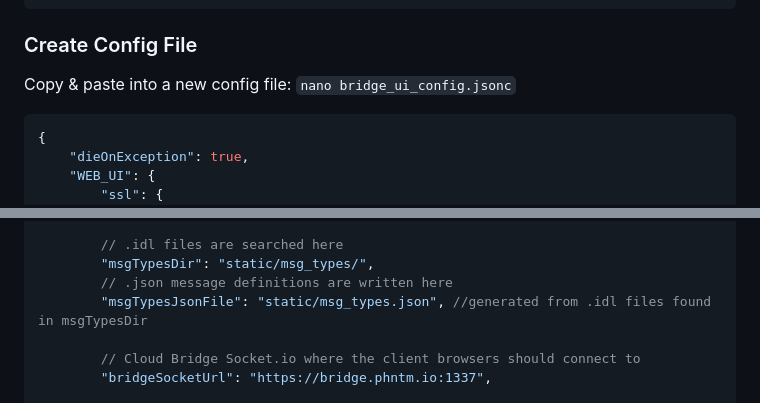
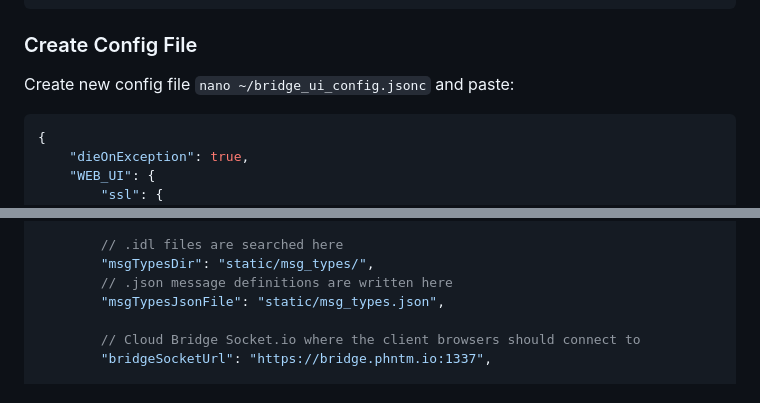
Before and after one commit to PhantomCybernetics/phntm_bridge_ui, a Markdown page: README.md, 2 parts joined by grey strips. GitHub-like rendering.

Commit message:
config example

````diff
--- a/README.md
+++ b/README.md
@@ -21,8 +21,7 @@ docker build -f phntm-bridge-ui.Dockerfile -t phntm/bridge-ui:latest .
 ```
 
 ### Create Config File
-Copy & paste into a new config file:
-`nano bridge_ui_config.jsonc`
+Create new config file `nano ~/bridge_ui_config.jsonc` and paste:
 ```jsonc
 {
     "dieOnException": true,
@@ -41,7 +40,7 @@ Copy & paste into a new config file:
         // .idl files are searched here
         "msgTypesDir": "static/msg_types/",
         // .json message definitions are written here
-        "msgTypesJsonFile": "static/msg_types.json", //generated from .idl files found in msgTypesDir
+        "msgTypesJsonFile": "static/msg_types.json",
 
         // Cloud Bridge Socket.io where the client browsers should connect to
         "bridgeSocketUrl": "https://bridge.phntm.io:1337",
````
